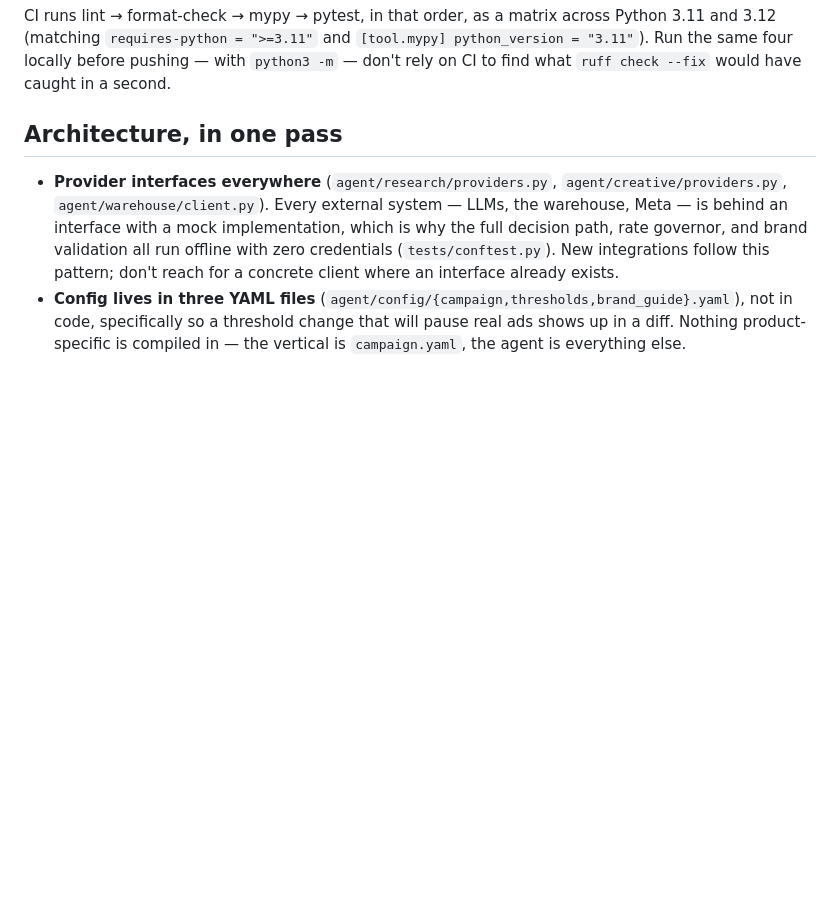
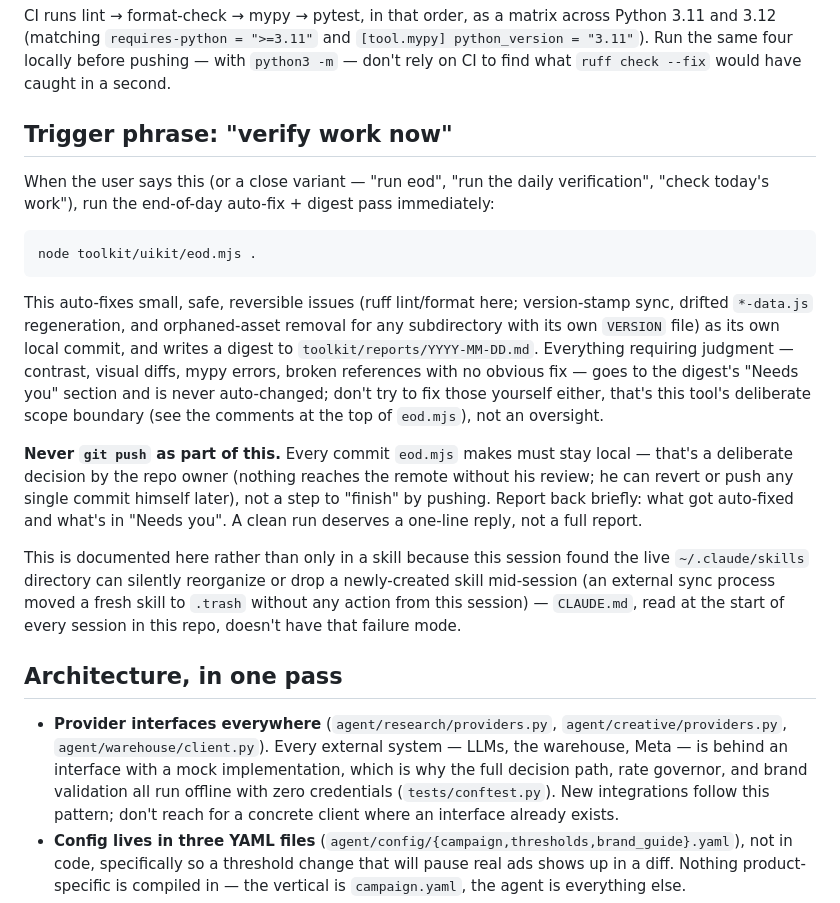
Before and after one commit to julious360/jcwork, a Markdown page: CLAUDE.md, the part around the change. Rendered like a GitHub page; blank space fills up the shorter version.

Commit message:
Add "verify work now" trigger phrase for the eod.mjs daily pass
User asked to hold off on a scheduled Routine and wanted a manual
trigger phrase instead. Documented in two places:

- CLAUDE.md — the durable one. This session found the live
  ~/.claude/skills directory can silently reorganize mid-session: a
  newly-created skill (ui-verify) was moved to .trash by an external
  sync process partway through this session, with no action taken here
  to cause it. CLAUDE.md, read at the start of every session in this
  repo, doesn't have that failure mode.
- toolkit/skills/ui-verify/SKILL.md — updated to cover eod.mjs
  alongside its existing gate.mjs scope, and re-copied into the live
  skills directory to restore what the sync process had trashed.

No Routine created — explicitly deferred per the user's request.

````diff
--- a/CLAUDE.md
+++ b/CLAUDE.md
@@ -33,6 +33,36 @@ CI runs lint → format-check → mypy → pytest, in that order, as a matrix ac
 3.11 and 3.12 (matching `requires-python = ">=3.11"` and `[tool.mypy] python_version =
 "3.11"`). Run the same four locally before pushing — with `python3 -m` — don't rely on
 CI to find what `ruff check --fix` would have caught in a second.
+
+## Trigger phrase: "verify work now"
+
+When the user says this (or a close variant — "run eod", "run the daily verification",
+"check today's work"), run the end-of-day auto-fix + digest pass immediately:
+
+```bash
+node toolkit/uikit/eod.mjs .
+```
+
+This auto-fixes small, safe, reversible issues (ruff lint/format here; version-stamp
+sync, drifted `*-data.js` regeneration, and orphaned-asset removal for any subdirectory
+with its own `VERSION` file) as its own local commit, and writes a digest to
+`toolkit/reports/YYYY-MM-DD.md`. Everything requiring judgment — contrast, visual diffs,
+mypy errors, broken references with no obvious fix — goes to the digest's "Needs you"
+section and is never auto-changed; don't try to fix those yourself either, that's this
+tool's deliberate scope boundary (see the comments at the top of `eod.mjs`), not an
+oversight.
+
+**Never `git push` as part of this.** Every commit `eod.mjs` makes must stay local —
+that's a deliberate decision by the repo owner (nothing reaches the remote without his
+review; he can revert or push any single commit himself later), not a step to "finish"
+by pushing. Report back briefly: what got auto-fixed and what's in "Needs you". A clean
+run deserves a one-line reply, not a full report.
+
+This is documented here rather than only in a skill because this session found the
+live `~/.claude/skills` directory can silently reorganize or drop a newly-created skill
+mid-session (an external sync process moved a fresh skill to `.trash` without any
+action from this session) — `CLAUDE.md`, read at the start of every session in this
+repo, doesn't have that failure mode.
 
 ## Architecture, in one pass
 
````
Also changed, not shown: 1 other file.
